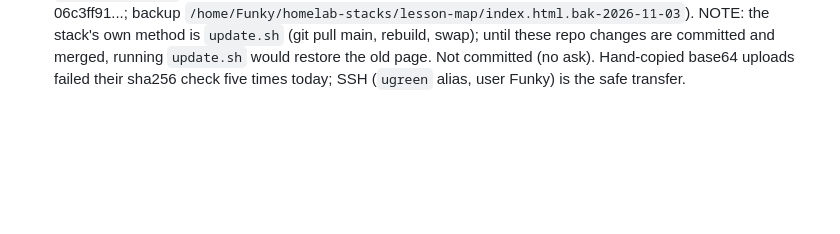
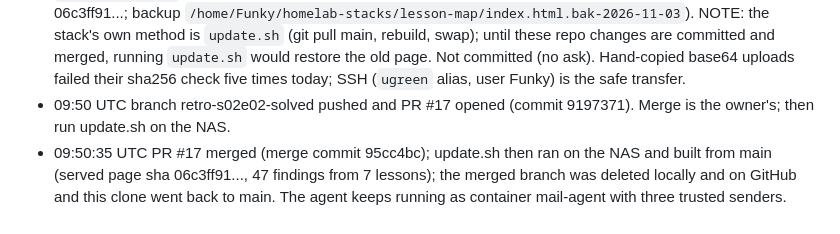
Before and after one commit to titusandronicu/mega-dev, a Markdown page: challenges/S02E02/log.md, the part around the change. Rendered like a GitHub page; blank space fills up the shorter version.

Commit message:
docs(log): S02E02 - PR #17 merged, update.sh run, branch cleaned up
Closes the log: the PR merge, the lesson-map rebuild from main on the NAS and
the branch cleanup, so the log no longer ends at "merge is the owner's".

Co-Authored-By: Claude Sonnet 5.5 <noreply@anthropic.com>

```diff
--- a/challenges/S02E02/log.md
+++ b/challenges/S02E02/log.md
@@ -31,3 +31,5 @@ Keys: never in this file. Tickets and keys are masked.
 - 09:30 UTC debrief saved on the Challenge page; copy in debrief.md. Open: owner decision on adding own address to the trusted senders; restart policy; retro.md after course feedback; HQ ingest (solve-notes) by the owner.
 - 09:30-09:34 UTC owner asked: add the owner's two addresses (kept out of this public repo) to the trusted senders. Done: TRUSTED_SENDERS is now a comma list (exact address match, look-alike domains and display-name tricks refused, empty list trusts nobody, bad entries refuse to start); 45/45 offline tests on the NAS; live check with the real model: both owners served, look-alike `<owner address>.evil.test` got no reply and no fetch, Rook still gets his one-line answer. Container `mail-agent` recreated with TRUSTED_SENDERS=rook@mail.mega.dev plus the two owner addresses (data volumes kept); journal `started` shows the three. evals/rehearse.mjs on the NAS is still the previous version (scenario H not synced: two copy errors); the local copy in challenges/S02E02/agent/evals has H.
 - 09:35-09:45 UTC owner asked to update the lesson map (http://192.168.50.63:18082/) and adapt the debrief's learning points. Wrote `challenges/S02E02/retro.md` (11 findings, retro-check ok), added S02E02 to `tools/lesson-map/data/episodes.json` and two ideas (`rehearse-the-shape`, `code-over-prompt`) to `data/ideas.json`; build: 7 lessons, 47 findings, 9 ideas, 27 applied. Deployed by replacing only `site/index.html` on the NAS over SSH (CSS/JS hashes unchanged; checksum verified, served page sha 06c3ff91...; backup `/home/Funky/homelab-stacks/lesson-map/index.html.bak-2026-11-03`). NOTE: the stack's own method is `update.sh` (git pull main, rebuild, swap); until these repo changes are committed and merged, running `update.sh` would restore the old page. Not committed (no ask). Hand-copied base64 uploads failed their sha256 check five times today; SSH (`ugreen` alias, user Funky) is the safe transfer.
+- 09:50 UTC branch retro-s02e02-solved pushed and PR #17 opened (commit 9197371). Merge is the owner's; then run update.sh on the NAS.
+- 09:50:35 UTC PR #17 merged (merge commit 95cc4bc); update.sh then ran on the NAS and built from main (served page sha 06c3ff91..., 47 findings from 7 lessons); the merged branch was deleted locally and on GitHub and this clone went back to main. The agent keeps running as container mail-agent with three trusted senders.
```
